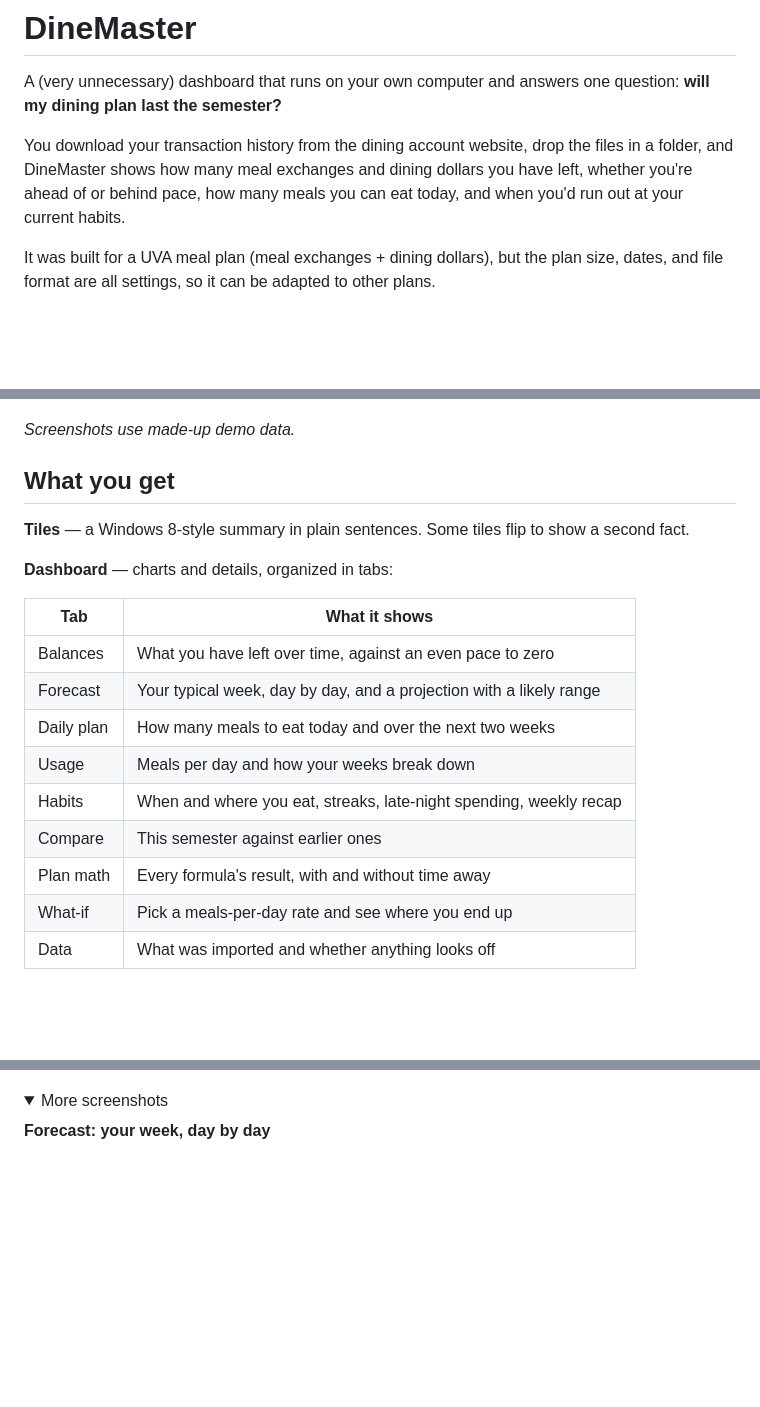
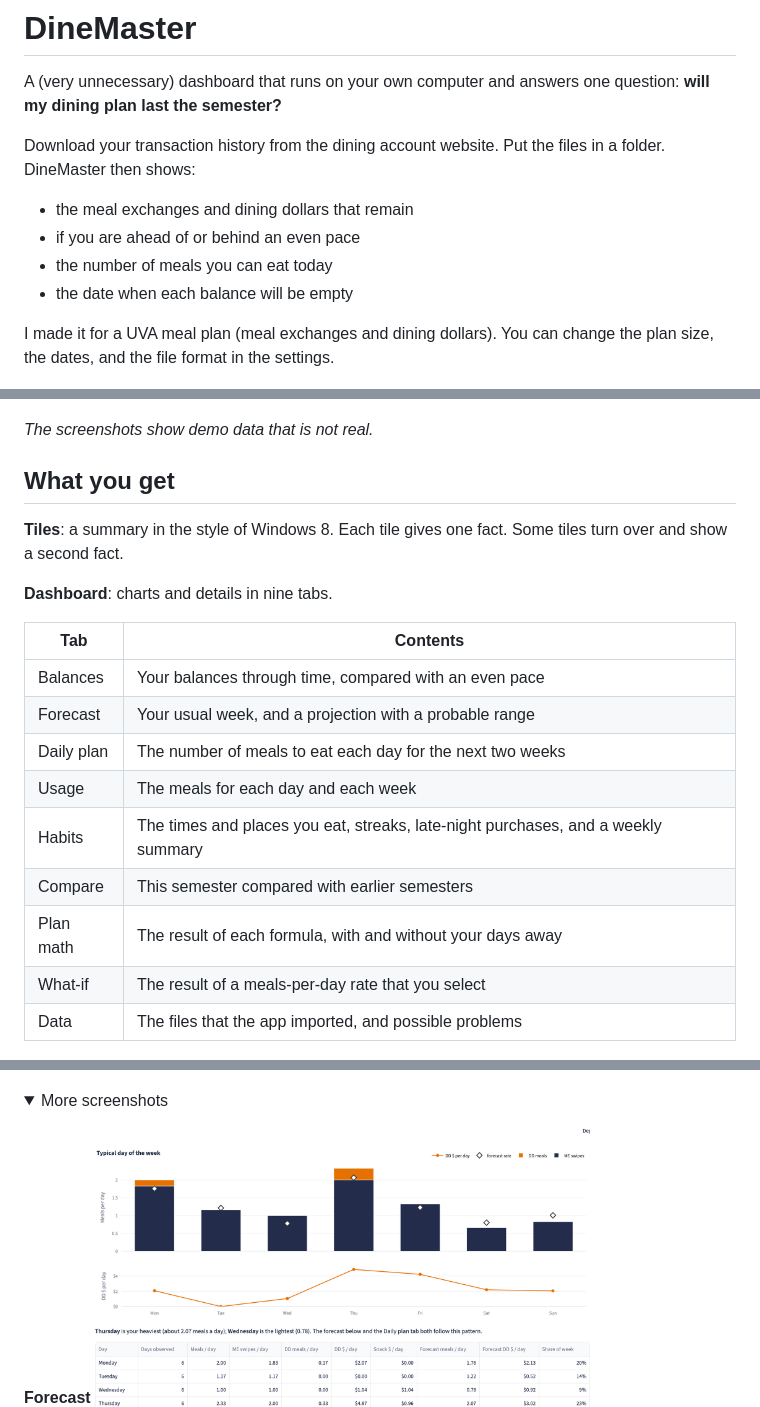
Before and after one commit to LoganBradley787/dinemaster, a Markdown page: README.md, 3 parts joined by grey strips. Drawn GitHub-style; folded sections open; blank space fills up the shorter version.

```diff
--- a/README.md
+++ b/README.md
@@ -2,38 +2,43 @@
 
 A (very unnecessary) dashboard that runs on your own computer and answers one question: **will my dining plan last the semester?**
 
-You download your transaction history from the dining account website, drop the files in a folder, and DineMaster shows how many meal exchanges and dining dollars you have left, whether you're ahead of or behind pace, how many meals you can eat today, and when you'd run out at your current habits.
+Download your transaction history from the dining account website. Put the files in a folder. DineMaster then shows:
 
-It was built for a UVA meal plan (meal exchanges + dining dollars), but the plan size, dates, and file format are all settings, so it can be adapted to other plans.
+- the meal exchanges and dining dollars that remain
+- if you are ahead of or behind an even pace
+- the number of meals you can eat today
+- the date when each balance will be empty
+
+I made it for a UVA meal plan (meal exchanges and dining dollars). You can change the plan size, the dates, and the file format in the settings.
 
 ![Tiles page](docs/screenshots/tiles.png)
 
-*Screenshots use made-up demo data.*
+*The screenshots show demo data that is not real.*
 
 ## What you get
 
-**Tiles** — a Windows 8-style summary in plain sentences. Some tiles flip to show a second fact.
+**Tiles**: a summary in the style of Windows 8. Each tile gives one fact. Some tiles turn over and show a second fact.
 
-**Dashboard** — charts and details, organized in tabs:
+**Dashboard**: charts and details in nine tabs.
 
-| Tab | What it shows |
+| Tab | Contents |
 |---|---|
-| Balances | What you have left over time, against an even pace to zero |
-| Forecast | Your typical week, day by day, and a projection with a likely range |
-| Daily plan | How many meals to eat today and over the next two weeks |
-| Usage | Meals per day and how your weeks break down |
-| Habits | When and where you eat, streaks, late-night spending, weekly recap |
-| Compare | This semester against earlier ones |
-| Plan math | Every formula's result, with and without time away |
-| What-if | Pick a meals-per-day rate and see where you end up |
-| Data | What was imported and whether anything looks off |
+| Balances | Your balances through time, compared with an even pace |
+| Forecast | Your usual week, and a projection with a probable range |
+| Daily plan | The number of meals to eat each day for the next two weeks |
+| Usage | The meals for each day and each week |
+| Habits | The times and places you eat, streaks, late-night purchases, and a weekly summary |
+| Compare | This semester compared with earlier semesters |
+| Plan math | The result of each formula, with and without your days away |
+| What-if | The result of a meals-per-day rate that you select |
+| Data | The files that the app imported, and possible problems |
 
 ![Dashboard](docs/screenshots/dashboard.png)
 
 <details>
 <summary>More screenshots</summary>
 
-**Forecast: your week, day by day**
+**Forecast**
 ![Forecast](docs/screenshots/forecast.png)
 
 **Daily plan**
```
Also changed, not shown: other parts of README.md (+30 -25 lines).
